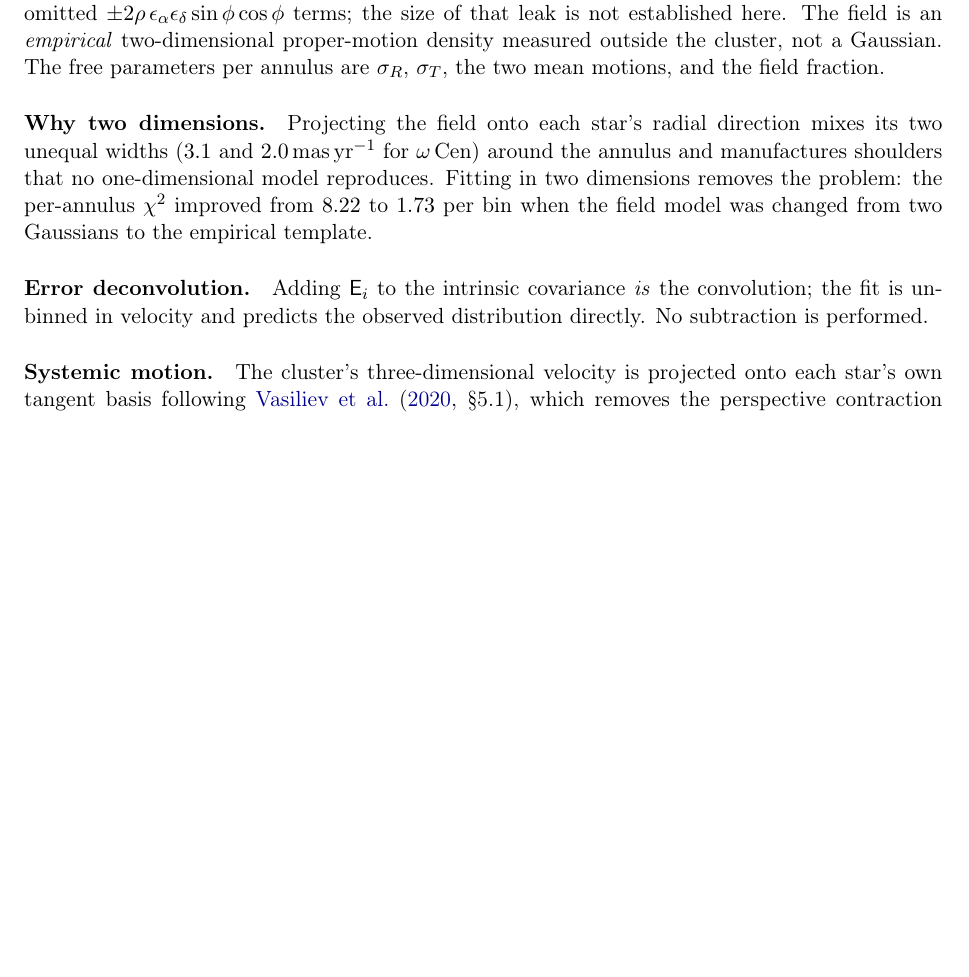
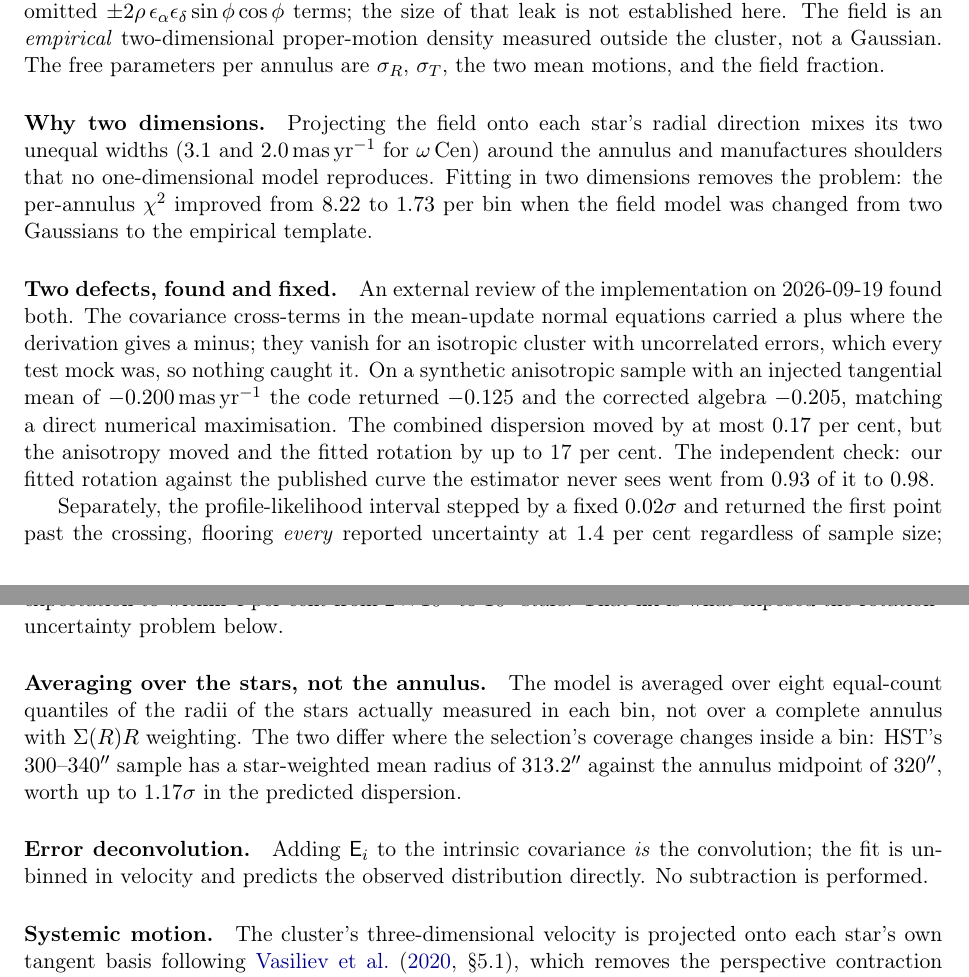
Before and after one commit to vasilybelokurov/ocen_dm, a LaTeX paper (docs/data_analysis.tex): part of page 2 of 12 before the commit and two parts of pages 2 and 3 of 12 after it, the two joined at a grey line, cut so that both start at the same text, the shorter picture padded with empty space. Compiled offline with pdfLaTeX.

Commit message:
Bring the write-up up to date with the centre and estimator fixes
It carried the template re-query and the rotation uncertainty but was missing
three things: the cluster-centre error and its correction, the two estimator
defects (the sign error in the mean update and the 1.4 per cent floor on every
uncertainty), and the change to averaging the model over the radii actually
observed. Point count corrected from 100 to 98 and the HST bin counts from 22 to
21, both consequences of the centre fix.

Now 12 pages.

Co-Authored-By: Claude Opus 5 (1M context) <noreply@anthropic.com>

```diff
--- a/docs/data_analysis.tex
+++ b/docs/data_analysis.tex
@@ -92,6 +113,29 @@ its two unequal widths ($3.1$ and $2.0$\,\masyr\ for \ocen) around the annulus a
 manufactures shoulders that no one-dimensional model reproduces. Fitting in two dimensions
 removes the problem: the per-annulus $\chi^2$ improved from $8.22$ to $1.73$ per bin when the
 field model was changed from two Gaussians to the empirical template.
+
+\paragraph{Two defects, found and fixed.} An external review of the implementation on
+2026-09-19 found both. The covariance cross-terms in the mean-update normal equations carried
+a plus where the derivation gives a minus; they vanish for an isotropic cluster with
+uncorrelated errors, which every test mock was, so nothing caught it. On a synthetic
+anisotropic sample with an injected tangential mean of $-0.200$\,\masyr\ the code returned
+$-0.125$ and the corrected algebra $-0.205$, matching a direct numerical maximisation. The
+combined dispersion moved by at most $0.17$ per cent, but the anisotropy moved and the fitted
+rotation by up to 17 per cent. The independent check: our fitted rotation against the
+published curve the estimator never sees went from $0.93$ of it to $0.98$.
+
+Separately, the profile-likelihood interval stepped by a fixed $0.02\sigma$ and returned the
+first point past the crossing, flooring \emph{every} reported uncertainty at $1.4$ per cent
+regardless of sample size; every HST bin sat exactly on it. It is now bracketed and
+interpolated, and recovers the analytic expectation to within 4 per cent from $2\times10^3$
+to $10^5$ stars. That fix is what exposed the rotation-uncertainty problem below.
+
+\paragraph{Averaging over the stars, not the annulus.} The model is averaged over eight
+equal-count quantiles of the radii of the stars actually measured in each bin, not over a
+complete annulus with $\Sigma(R)R$ weighting. The two differ where the selection's coverage
+changes inside a bin: HST's $300$--$340''$ sample has a star-weighted mean radius of
+$313.2''$ against the annulus midpoint of $320''$, worth up to $1.17\sigma$ in the predicted
+dispersion.
 
 \paragraph{Error deconvolution.} Adding $\mathsf{E}_i$ to the intrinsic covariance
 \emph{is} the convolution; the fit is unbinned in velocity and predicts the observed
```
Also changed, not shown: docs/data_analysis.pdf, plots/estimator_before_after.png, plots/hst_gaia_overlap.png, plots/master_datasets_rotation_ours.png, plots/master_datasets_rotation_published.png, plots/periphery_overdensity.png, plots/periphery_where_the_cluster_ends.png, plots/pm_datasets_edr3_rebuild.png, plots/profile_extended_pristine.png, docs/data_analysis.tex (27 more changed lines).
